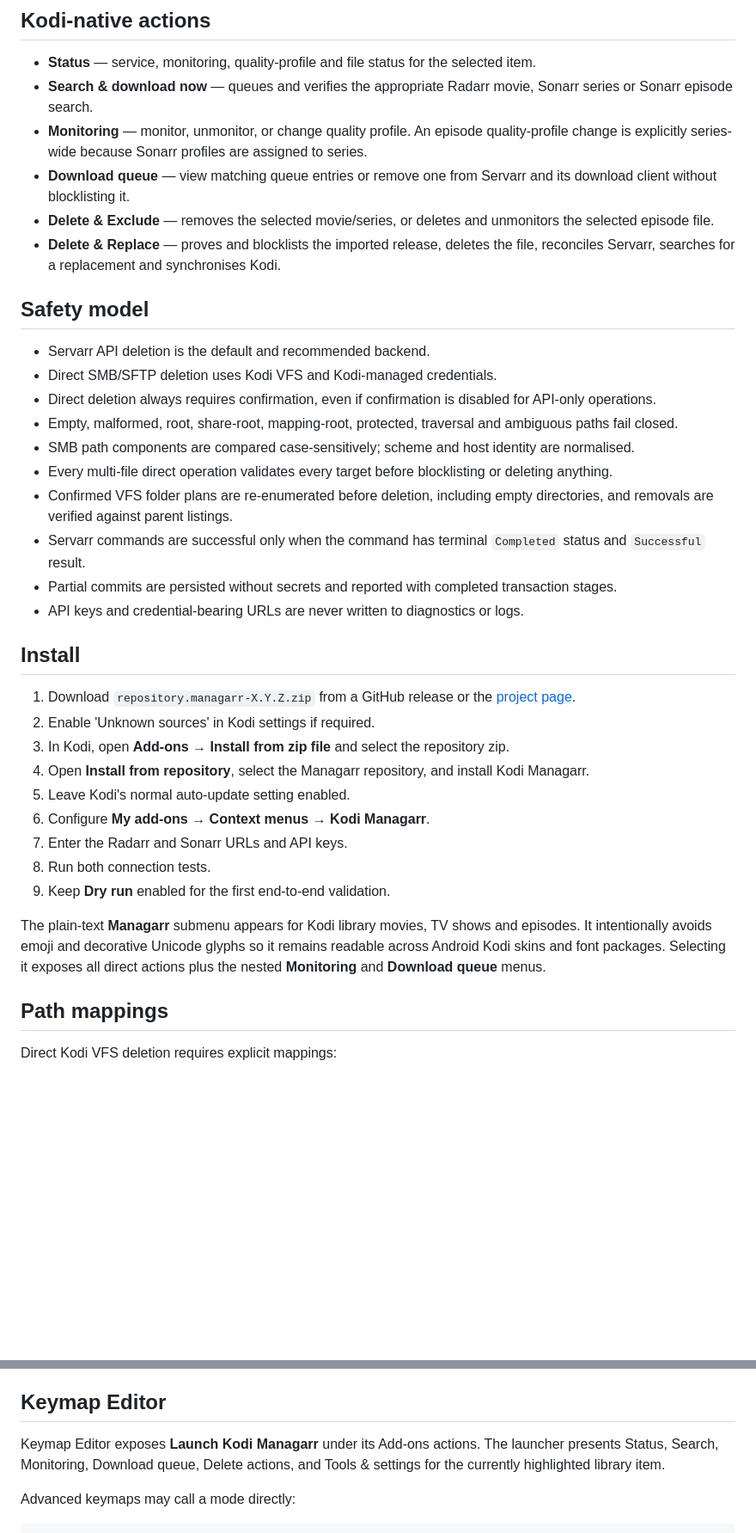
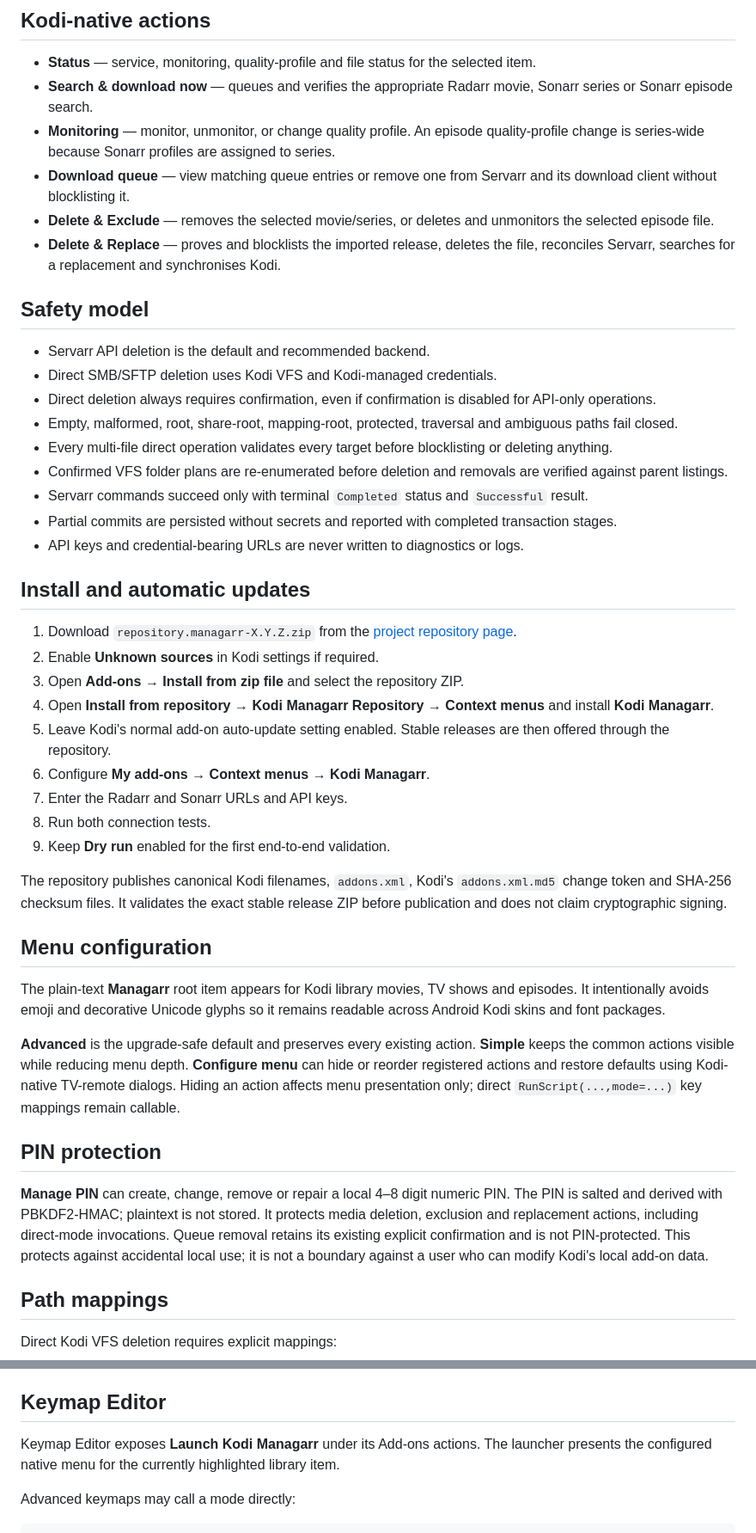
Before and after one commit to cbkii/kodi-managarr, a Markdown page: README.md, 2 parts joined by grey strips. Shown at 86% size. Rendered like a GitHub page; blank space fills up the shorter version.

Commit message:
Correct install sequence and document menu and PIN policy

```diff
--- a/README.md
+++ b/README.md
@@ -6,7 +6,7 @@ Kodi Managarr is a Kodi 19+ Python 3 context-menu add-on for managing Radarr mov
 
 - **Status** — service, monitoring, quality-profile and file status for the selected item.
 - **Search & download now** — queues and verifies the appropriate Radarr movie, Sonarr series or Sonarr episode search.
-- **Monitoring** — monitor, unmonitor, or change quality profile. An episode quality-profile change is explicitly series-wide because Sonarr profiles are assigned to series.
+- **Monitoring** — monitor, unmonitor, or change quality profile. An episode quality-profile change is series-wide because Sonarr profiles are assigned to series.
 - **Download queue** — view matching queue entries or remove one from Servarr and its download client without blocklisting it.
 - **Delete & Exclude** — removes the selected movie/series, or deletes and unmonitors the selected episode file.
 - **Delete & Replace** — proves and blocklists the imported release, deletes the file, reconciles Servarr, searches for a replacement and synchronises Kodi.
@@ -17,26 +17,35 @@ Kodi Managarr is a Kodi 19+ Python 3 context-menu add-on for managing Radarr mov
 - Direct SMB/SFTP deletion uses Kodi VFS and Kodi-managed credentials.
 - Direct deletion always requires confirmation, even if confirmation is disabled for API-only operations.
 - Empty, malformed, root, share-root, mapping-root, protected, traversal and ambiguous paths fail closed.
-- SMB path components are compared case-sensitively; scheme and host identity are normalised.
 - Every multi-file direct operation validates every target before blocklisting or deleting anything.
-- Confirmed VFS folder plans are re-enumerated before deletion, including empty directories, and removals are verified against parent listings.
-- Servarr commands are successful only when the command has terminal `Completed` status and `Successful` result.
+- Confirmed VFS folder plans are re-enumerated before deletion and removals are verified against parent listings.
+- Servarr commands succeed only with terminal `Completed` status and `Successful` result.
 - Partial commits are persisted without secrets and reported with completed transaction stages.
 - API keys and credential-bearing URLs are never written to diagnostics or logs.
 
-## Install
+## Install and automatic updates
 
-1. Download `repository.managarr-X.Y.Z.zip` from a GitHub release or the [project page](https://cbkii.github.io/kodi-managarr/).
-2. Enable 'Unknown sources' in Kodi settings if required.
-3. In Kodi, open **Add-ons → Install from zip file** and select the repository zip.
-4. Open **Install from repository**, select the Managarr repository, and install Kodi Managarr.
-5. Leave Kodi's normal auto-update setting enabled.
+1. Download `repository.managarr-X.Y.Z.zip` from the [project repository page](https://cbkii.github.io/kodi-managarr/).
+2. Enable **Unknown sources** in Kodi settings if required.
+3. Open **Add-ons → Install from zip file** and select the repository ZIP.
+4. Open **Install from repository → Kodi Managarr Repository → Context menus** and install **Kodi Managarr**.
+5. Leave Kodi's normal add-on auto-update setting enabled. Stable releases are then offered through the repository.
 6. Configure **My add-ons → Context menus → Kodi Managarr**.
-4. Enter the Radarr and Sonarr URLs and API keys.
-5. Run both connection tests.
-6. Keep **Dry run** enabled for the first end-to-end validation.
+7. Enter the Radarr and Sonarr URLs and API keys.
+8. Run both connection tests.
+9. Keep **Dry run** enabled for the first end-to-end validation.
 
-The plain-text **Managarr** submenu appears for Kodi library movies, TV shows and episodes. It intentionally avoids emoji and decorative Unicode glyphs so it remains readable across Android Kodi skins and font packages. Selecting it exposes all direct actions plus the nested **Monitoring** and **Download queue** menus.
+The repository publishes canonical Kodi filenames, `addons.xml`, Kodi's `addons.xml.md5` change token and SHA-256 checksum files. It validates the exact stable release ZIP before publication and does not claim cryptographic signing.
+
+## Menu configuration
+
+The plain-text **Managarr** root item appears for Kodi library movies, TV shows and episodes. It intentionally avoids emoji and decorative Unicode glyphs so it remains readable across Android Kodi skins and font packages.
+
+**Advanced** is the upgrade-safe default and preserves every existing action. **Simple** keeps the common actions visible while reducing menu depth. **Configure menu** can hide or reorder registered actions and restore defaults using Kodi-native TV-remote dialogs. Hiding an action affects menu presentation only; direct `RunScript(...,mode=...)` key mappings remain callable.
+
+## PIN protection
+
+**Manage PIN** can create, change, remove or repair a local 4–8 digit numeric PIN. The PIN is salted and derived with PBKDF2-HMAC; plaintext is not stored. It protects media deletion, exclusion and replacement actions, including direct-mode invocations. Queue removal retains its existing explicit confirmation and is not PIN-protected. This protects against accidental local use; it is not a boundary against a user who can modify Kodi's local add-on data.
 
 ## Path mappings
 
@@ -50,7 +59,7 @@ Every configured Kodi mapping root is protected automatically. The add-on may de
 
 ## Keymap Editor
 
-Keymap Editor exposes **Launch Kodi Managarr** under its Add-ons actions. The launcher presents Status, Search, Monitoring, Download queue, Delete actions, and Tools & settings for the currently highlighted library item.
+Keymap Editor exposes **Launch Kodi Managarr** under its Add-ons actions. The launcher presents the configured native menu for the currently highlighted library item.
 
 Advanced keymaps may call a mode directly:
 
```
Also changed, not shown: other parts of README.md (+3 -3 lines).
